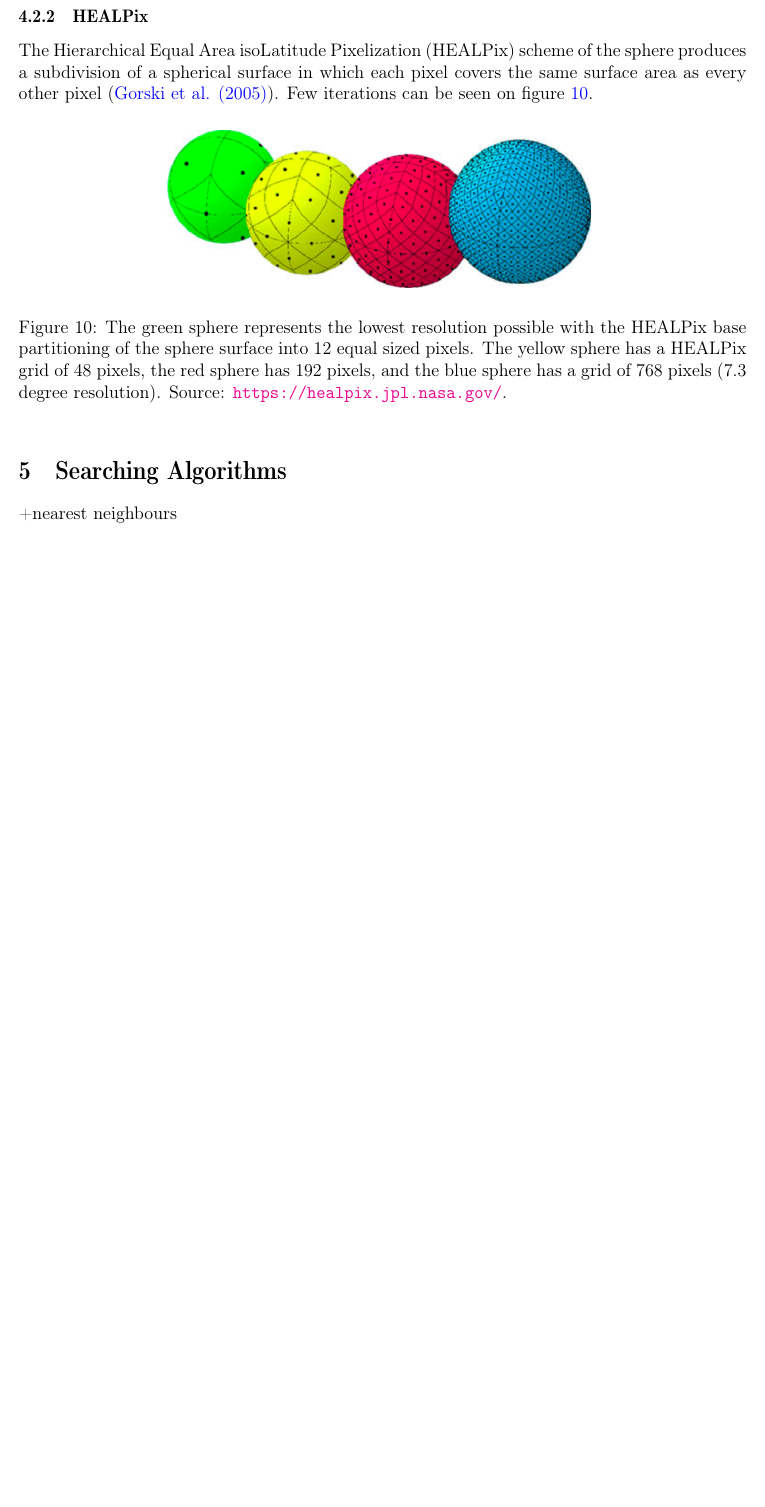
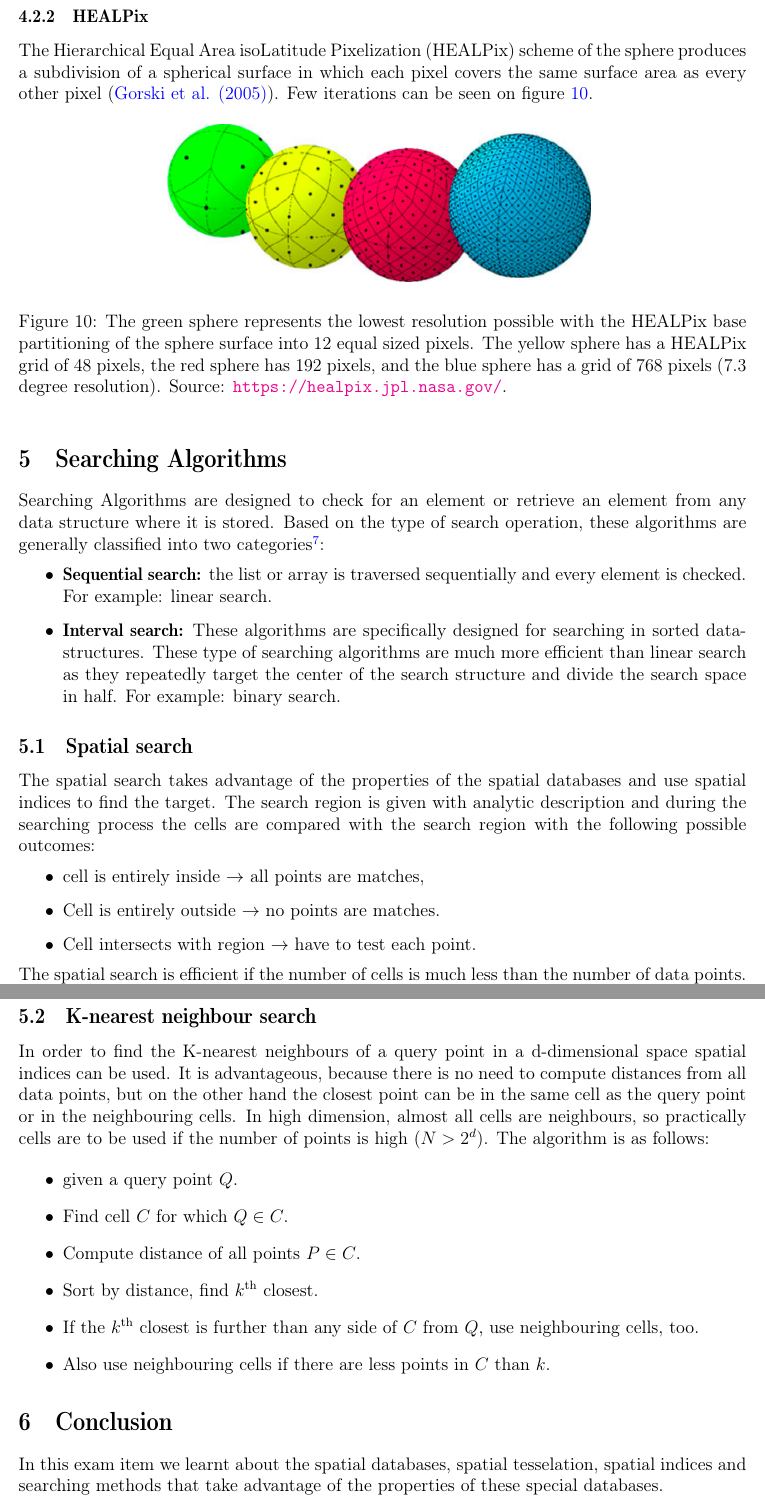
Before and after one commit to nbulatovic/Zarovizsga-tetelek-2019, a LaTeX paper (16/16.tex): part of page 11 of 12 before the commit and two parts of pages 11 and 12 of 13 after it, the two joined at a grey line, cut so that both start at the same text, the shorter picture padded with empty space. Compiled offline with pdfLaTeX.

Commit message:
Final version

```diff
--- a/16/16.tex
+++ b/16/16.tex
@@ -308,14 +309,46 @@ The Hierarchical Equal Area isoLatitude Pixelization (HEALPix) scheme of the sph
 
 \section{Searching Algorithms}
 
+Searching Algorithms are designed to check for an element or retrieve an element from any data structure where it is stored. Based on the type of search operation, these algorithms are generally classified into two categories\footnote{\url{https://www.geeksforgeeks.org/searching-algorithms/}.}:
+
+\begin{itemize}
+	\item \textbf{Sequential search:} the list or array is traversed sequentially and every element is checked. For example: linear search.
+	\item \textbf{Interval search:} These algorithms are specifically designed for searching in sorted data-structures. These type of searching algorithms are much more efficient than linear search as they repeatedly target the center of the search structure and divide the search space in half. For example: binary search.
+\end{itemize}
+
+
 %https://www.geeksforgeeks.org/searching-algorithms/
 
-+nearest neighbours
+\subsection{Spatial search}
+
+The spatial search takes advantage of the properties of the spatial databases and use spatial indices to find the target. The search region is given with analytic description and during the searching process the cells are compared with the search region with the following possible outcomes:
+
+\begin{itemize}
+	\item cell is entirely inside $\rightarrow$ all points are matches,
+	\item Cell is entirely outside $\rightarrow$ no points are matches.
+	\item Cell intersects with region $\rightarrow$ have to test each point.
+\end{itemize}
+
+The spatial search is efficient if the number of cells is much less than the number of data points. Roughly, the number of cells should be around $\sqrt[3]{N}$, where $N$ is the number of points in total.
+
+\subsection{K-nearest neighbour search}
+
+In order to find the K-nearest neighbours of a query point in a d-dimensional space spatial indices can be used. It is advantageous, because there is no need to compute distances from all data points, but on the other hand the closest point can be in the same cell as the query point or in the neighbouring cells. In high dimension, almost all cells are neighbours, so practically cells are to be used if the number of points is high ($N > 2^d$). The algorithm is as follows:
+
+\begin{itemize}
+	\item given a query point $Q$.
+	\item Find cell $C$ for which $Q \in C$.
+	\item Compute distance of all points $P \in C$.
+	\item Sort by distance, find $k^{\text{th}}$ closest.
+	\item If the $k^{\text{th}}$ closest is further than any side of $C$ from $Q$, use neighbouring cells, too.
+	\item Also use neighbouring cells if there are less points in $C$ than $k$.
+\end{itemize}
+
 %https://en.wikipedia.org/wiki/Nearest_neighbor_search
 
+\section{Conclusion}
 
-
-
+In this exam item we learnt about the spatial databases, spatial tesselation, spatial indices and searching methods that take advantage of the properties of these special databases.
 
 \newpage
 
```
Also changed, not shown: 16/16.pdf, 16/media/tsneplot.png (deleted), 16/16.tex (9 more changed lines).
